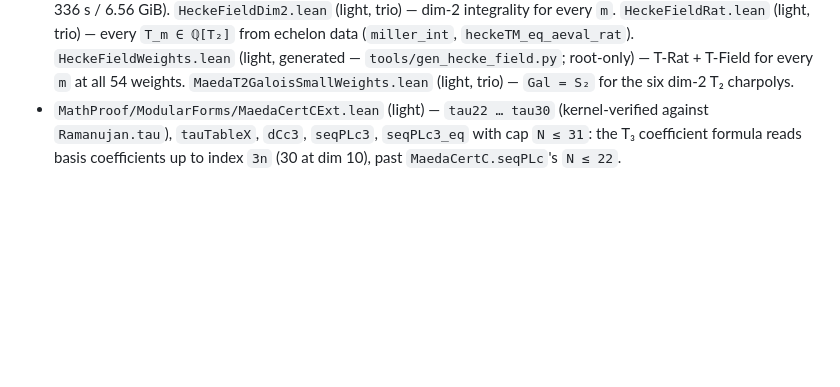
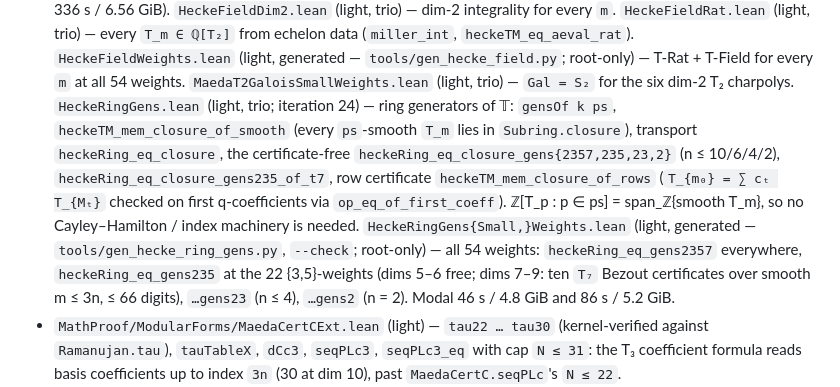
Before and after one commit to picodozbotdoz/math-proof1, a Markdown page: AGENTS.md, the part around the change. GitHub-like rendering; blank space fills up the shorter version.

```diff
--- a/AGENTS.md
+++ b/AGENTS.md
@@ -418,6 +418,20 @@ no volume/secret, ephemeral `modal run` only) for TauCeti port checks, run via
   root-only) — T-Rat + T-Field for every `m` at all 54 weights.
   `MaedaT2GaloisSmallWeights.lean` (light, trio) — `Gal = S₂` for the six
   dim-2 T₂ charpolys.
+  `HeckeRingGens.lean` (light, trio; iteration 24) — ring generators of 𝕋:
+  `gensOf k ps`, `heckeTM_mem_closure_of_smooth` (every `ps`-smooth `T_m`
+  lies in `Subring.closure`), transport `heckeRing_eq_closure`, the
+  certificate-free `heckeRing_eq_closure_gens{2357,235,23,2}` (n ≤ 10/6/4/2),
+  `heckeRing_eq_closure_gens235_of_t7`, row certificate
+  `heckeTM_mem_closure_of_rows` (`T_{m₀} = ∑ cₜ T_{Mₜ}` checked on first
+  q-coefficients via `op_eq_of_first_coeff`).  ℤ[T_p : p ∈ ps] =
+  span_ℤ{smooth T_m}, so no Cayley–Hamilton / index machinery is needed.
+  `HeckeRingGens{Small,}Weights.lean` (light, generated —
+  `tools/gen_hecke_ring_gens.py`, `--check`; root-only) — all 54 weights:
+  `heckeRing_eq_gens2357` everywhere, `heckeRing_eq_gens235` at the 22
+  {3,5}-weights (dims 5–6 free; dims 7–9: ten `T₇` Bezout certificates over
+  smooth m ≤ 3n, ≤ 66 digits), `…gens23` (n ≤ 4), `…gens2` (n = 2).
+  Modal 46 s / 4.8 GiB and 86 s / 5.2 GiB.
 - `MathProof/ModularForms/MaedaCertCExt.lean` (light) — `tau22 … tau30`
   (kernel-verified against `Ramanujan.tau`), `tauTableX`, `dCc3`,
   `seqPLc3`, `seqPLc3_eq` with cap `N ≤ 31`: the T₃ coefficient formula
```
Also changed, not shown: blueprint/hecke-ring-gens/WORKLOG.md (+15 -0 lines).
